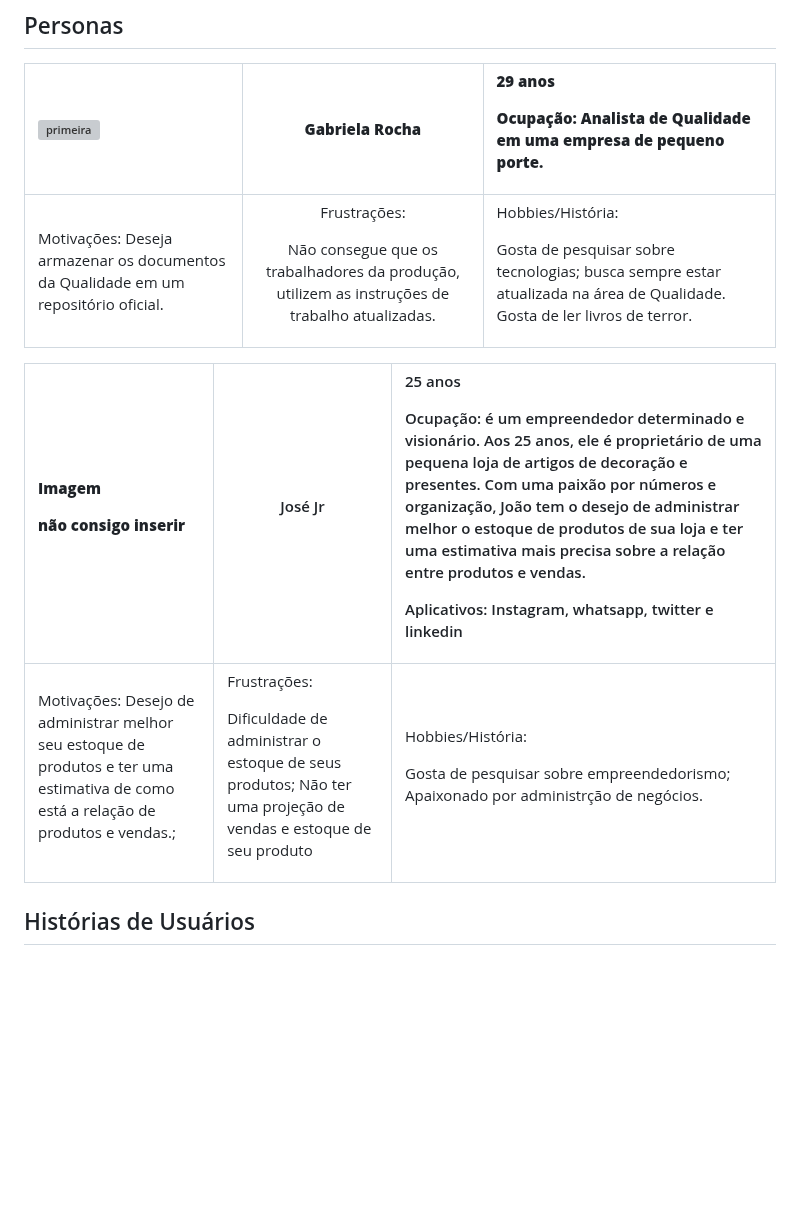
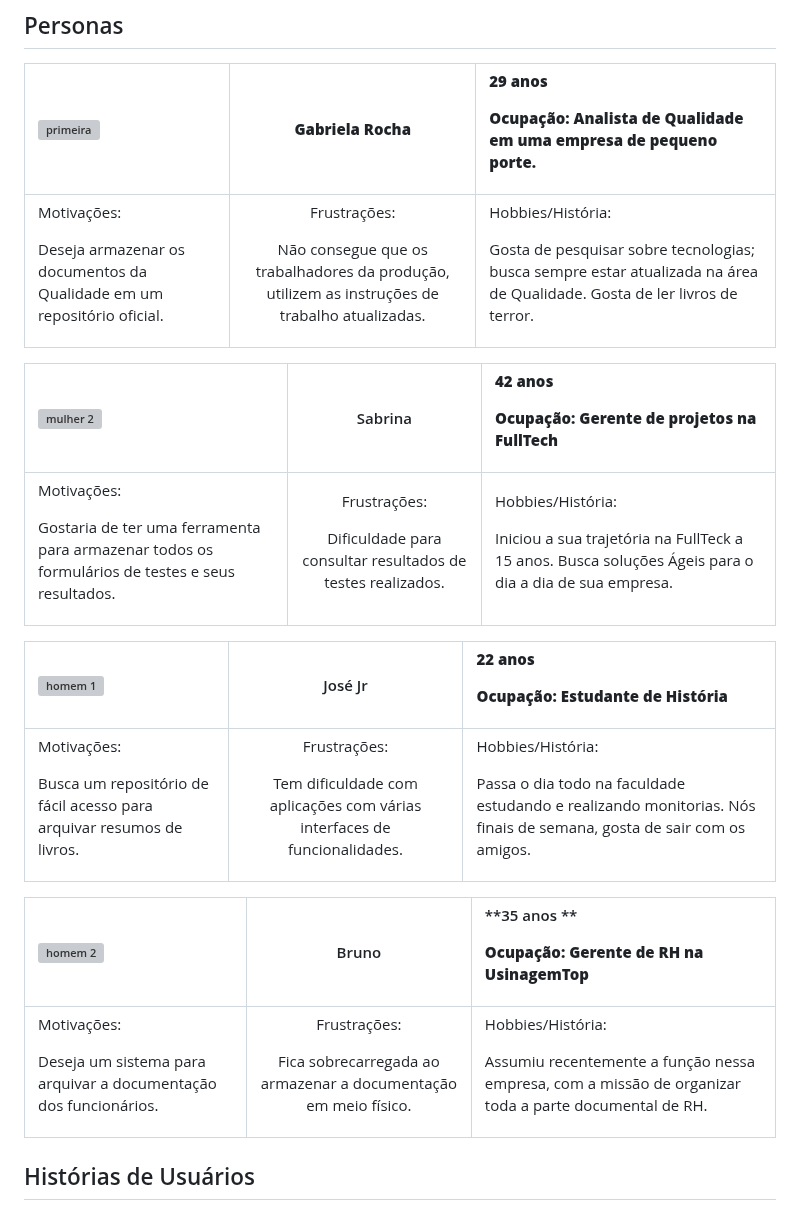
Before and after one commit to ICEI-PUC-Minas-PMV-ADS/pmv-ads-2024-1-e3-proj-mov-t6-pmv-ads-2024-1-e3-proj-versioncontrol, a Markdown page: docs/02-Especificação do Projeto.md, the part around the change. Rendered like a GitHub page; blank space fills up the shorter version; grey boxes are pictures that could not be loaded.

Commit message:
Update 02-Especificação do Projeto.md
Personas

```diff
--- a/docs/02-Especificação do Projeto.md
+++ b/docs/02-Especificação do Projeto.md
@@ -4,11 +4,19 @@
 
 |![primeira](https://github.com/ICEI-PUC-Minas-PMV-ADS/pmv-ads-2024-1-e3-proj-mov-t6-pmv-ads-2024-1-e3-proj-versioncontrol/assets/36486198/ba6763cf-c924-488e-84d4-254030d7bdbd)|**Gabriela Rocha**|<p>**29 anos**</p><p>**Ocupação: Analista de Qualidade em uma empresa de pequeno porte.** </p><p></p>|
 | :- | :-: | :- |
-|Motivações: Deseja armazenar os documentos da Qualidade em um repositório oficial. |<p>Frustrações:</p><p>Não consegue que os trabalhadores da produção, utilizem as instruções de trabalho atualizadas.</p>|<p>Hobbies/História:</p><p>Gosta de pesquisar sobre tecnologias; busca sempre estar atualizada na área de Qualidade. Gosta de ler livros de terror.</p>|
+|<p>Motivações:<p> Deseja armazenar os documentos da Qualidade em um repositório oficial. |<p>Frustrações:</p><p>Não consegue que os trabalhadores da produção, utilizem as instruções de trabalho atualizadas.</p>|<p>Hobbies/História:</p><p>Gosta de pesquisar sobre tecnologias; busca sempre estar atualizada na área de Qualidade. Gosta de ler livros de terror.</p>|
 
-|<p>**Imagem** </p><p>**não consigo inserir** </p>|<p>José Jr</p><p></p>|<p>25 anos</p><p>Ocupação: é um empreendedor determinado e visionário. Aos 25 anos, ele é proprietário de uma pequena loja de artigos de decoração e presentes. Com uma paixão por números e organização, João tem o desejo de administrar melhor o estoque de produtos de sua loja e ter uma estimativa mais precisa sobre a relação entre produtos e vendas.</p><p></p><p>Aplicativos: Instagram, whatsapp, twitter e linkedin</p><p></p>|
-| :- | - | :- |
-|<p>Motivações: Desejo de administrar melhor seu estoque de produtos e ter uma estimativa de como está a relação de produtos e vendas.;</p><p></p><p></p>|<p>Frustrações:</p><p>Dificuldade de administrar o estoque de seus produtos; Não ter uma projeção de vendas e estoque de seu produto</p><p></p>|<p>Hobbies/História:</p><p>Gosta de pesquisar sobre empreendedorismo; Apaixonado por administrção de negócios.</p><p></p>|
+|![mulher 2](https://github.com/ICEI-PUC-Minas-PMV-ADS/pmv-ads-2024-1-e3-proj-mov-t6-pmv-ads-2024-1-e3-proj-versioncontrol/assets/36486198/101e2ae1-9725-4365-97b9-a31e2f7849af)|Sabrina|<p>**42 anos**</p><p>**Ocupação: Gerente de projetos na FullTech** </p><p></p>|
+| :- | :-: | :- |
+|<p>Motivações:<p> Gostaria de ter uma ferramenta para armazenar todos os formulários de testes e seus resultados. |<p>Frustrações:</p><p>Dificuldade para consultar resultados de testes realizados.</p>|<p>Hobbies/História:</p><p>Iniciou a sua trajetória na FullTeck a 15 anos. Busca soluções Ágeis para o dia a dia de sua empresa. </p>|
+
+|![homem 1](https://github.com/ICEI-PUC-Minas-PMV-ADS/pmv-ads-2024-1-e3-proj-mov-t6-pmv-ads-2024-1-e3-proj-versioncontrol/assets/36486198/500210da-1fa0-40a1-a9cd-a690f7818222)|José Jr|<p>**22 anos**</p><p>**Ocupação: Estudante de História**</p><p></p>|
+| :- | :-: | :- |
+|<p>Motivações:<p> Busca um repositório de fácil acesso para arquivar resumos de livros. |<p>Frustrações:</p><p>Tem dificuldade com aplicações com várias interfaces de funcionalidades.</p>|<p>Hobbies/História:</p><p>Passa o dia todo na faculdade estudando e realizando monitorias. Nós finais de semana, gosta de sair com os amigos.</p>|
+
+|![homem 2](https://github.com/ICEI-PUC-Minas-PMV-ADS/pmv-ads-2024-1-e3-proj-mov-t6-pmv-ads-2024-1-e3-proj-versioncontrol/assets/36486198/7a346c44-8ff3-456b-90a9-b6eb17285d80)|Bruno|<p>**35 anos **</p><p>**Ocupação: Gerente de RH na UsinagemTop** </p><p></p>|
+| :- | :-: | :- |
+|<p>Motivações:<p> Deseja um sistema para arquivar a documentação dos funcionários. |<p>Frustrações:</p><p>Fica sobrecarregada ao armazenar a documentação em meio físico. </p>|<p>Hobbies/História:</p><p>Assumiu recentemente a função nessa empresa, com a missão de organizar toda a parte documental de RH.</p>|
 
 ## Histórias de Usuários
 
```
